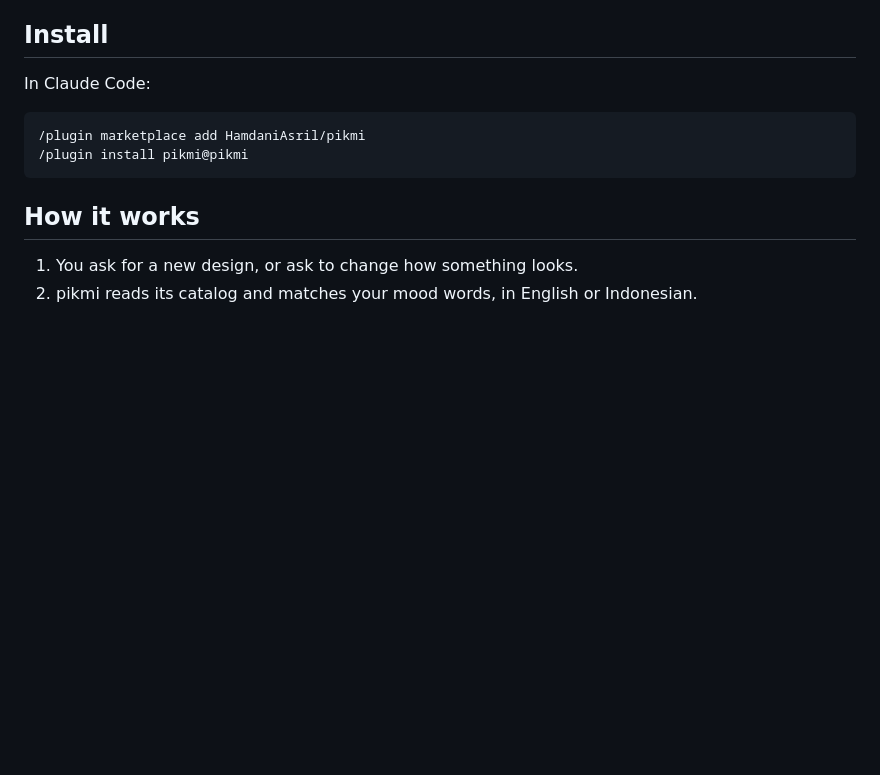
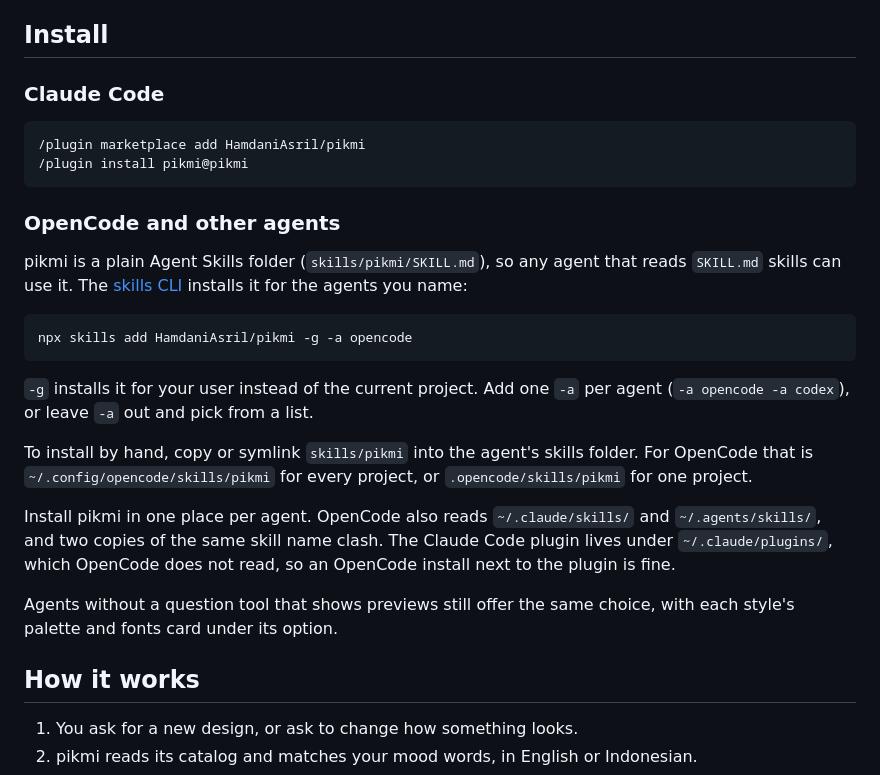
Before and after one commit to HamdaniAsril/pikmi, a Markdown page: README.md, the part around the change. GitHub-like rendering; blank space fills up the shorter version.

Commit message:
docs: add install steps for OpenCode and other agents
Co-Authored-By: Claude Opus 5.5 <noreply@anthropic.com>

````diff
--- a/README.md
+++ b/README.md
@@ -9,12 +9,35 @@ You pick one and the agent builds with only that style loaded, or you carry on w
 
 ## Install
 
-In Claude Code:
+### Claude Code
 
 ```
 /plugin marketplace add HamdaniAsril/pikmi
 /plugin install pikmi@pikmi
 ```
+
+### OpenCode and other agents
+
+pikmi is a plain Agent Skills folder (`skills/pikmi/SKILL.md`), so any agent that reads `SKILL.md`
+skills can use it. The [skills CLI](https://github.com/vercel-labs/skills) installs it for the agents
+you name:
+
+```
+npx skills add HamdaniAsril/pikmi -g -a opencode
+```
+
+`-g` installs it for your user instead of the current project. Add one `-a` per agent
+(`-a opencode -a codex`), or leave `-a` out and pick from a list.
+
+To install by hand, copy or symlink `skills/pikmi` into the agent's skills folder. For OpenCode that is
+`~/.config/opencode/skills/pikmi` for every project, or `.opencode/skills/pikmi` for one project.
+
+Install pikmi in one place per agent. OpenCode also reads `~/.claude/skills/` and `~/.agents/skills/`,
+and two copies of the same skill name clash. The Claude Code plugin lives under `~/.claude/plugins/`,
+which OpenCode does not read, so an OpenCode install next to the plugin is fine.
+
+Agents without a question tool that shows previews still offer the same choice, with each style's
+palette and fonts card under its option.
 
 ## How it works
 
````
